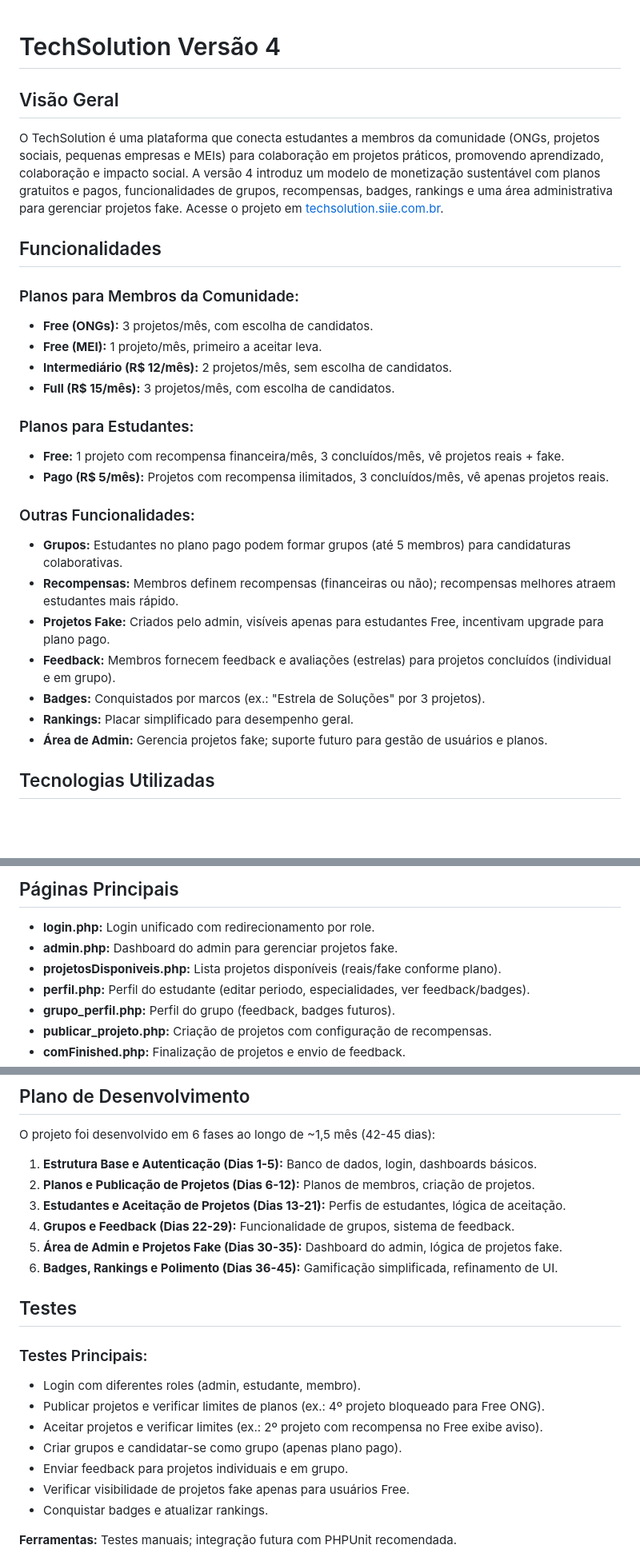
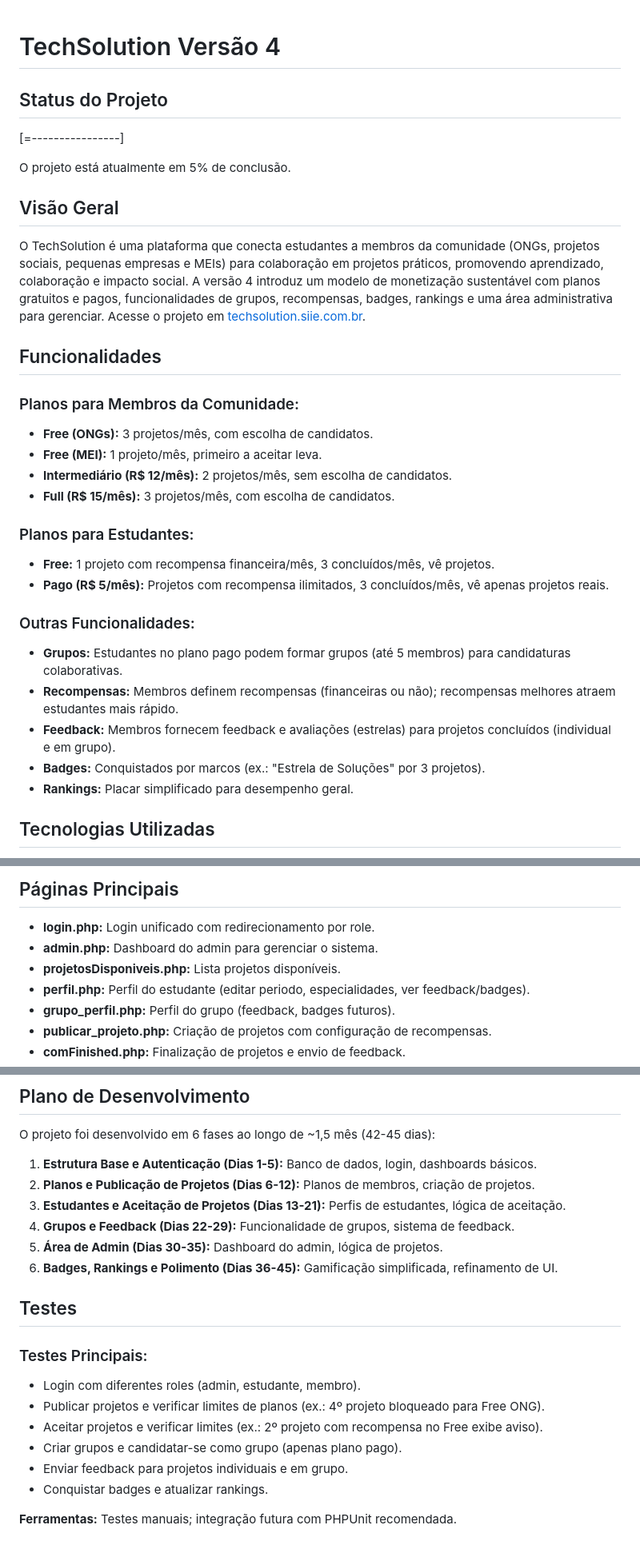
Before and after one commit to edufariasiie/techsolution, a Markdown page: README.md, 3 parts joined by grey strips. Shown: that part at 80% size. GitHub-like rendering; blank space fills up the shorter version.

Commit message:
Atualiza o README.md

```diff
--- a/README.md
+++ b/README.md
@@ -1,8 +1,14 @@
 # TechSolution Versão 4
+
+## Status do Projeto
+
+[=----------------]
+
+O projeto está atualmente em 5% de conclusão.
 
 ## Visão Geral
 
-O TechSolution é uma plataforma que conecta estudantes a membros da comunidade (ONGs, projetos sociais, pequenas empresas e MEIs) para colaboração em projetos práticos, promovendo aprendizado, colaboração e impacto social. A versão 4 introduz um modelo de monetização sustentável com planos gratuitos e pagos, funcionalidades de grupos, recompensas, badges, rankings e uma área administrativa para gerenciar projetos fake. Acesse o projeto em [techsolution.siie.com.br](http://techsolution.siie.com.br).
+O TechSolution é uma plataforma que conecta estudantes a membros da comunidade (ONGs, projetos sociais, pequenas empresas e MEIs) para colaboração em projetos práticos, promovendo aprendizado, colaboração e impacto social. A versão 4 introduz um modelo de monetização sustentável com planos gratuitos e pagos, funcionalidades de grupos, recompensas, badges, rankings e uma área administrativa para gerenciar. Acesse o projeto em [techsolution.siie.com.br](http://techsolution.siie.com.br).
 
 ## Funcionalidades
 
@@ -13,17 +19,15 @@ O TechSolution é uma plataforma que conecta estudantes a membros da comunidade
 - **Full (R$ 15/mês):** 3 projetos/mês, com escolha de candidatos.
 
 ### Planos para Estudantes:
-- **Free:** 1 projeto com recompensa financeira/mês, 3 concluídos/mês, vê projetos reais + fake.
+- **Free:** 1 projeto com recompensa financeira/mês, 3 concluídos/mês, vê projetos.
 - **Pago (R$ 5/mês):** Projetos com recompensa ilimitados, 3 concluídos/mês, vê apenas projetos reais.
 
 ### Outras Funcionalidades:
 - **Grupos:** Estudantes no plano pago podem formar grupos (até 5 membros) para candidaturas colaborativas.
 - **Recompensas:** Membros definem recompensas (financeiras ou não); recompensas melhores atraem estudantes mais rápido.
-- **Projetos Fake:** Criados pelo admin, visíveis apenas para estudantes Free, incentivam upgrade para plano pago.
 - **Feedback:** Membros fornecem feedback e avaliações (estrelas) para projetos concluídos (individual e em grupo).
 - **Badges:** Conquistados por marcos (ex.: "Estrela de Soluções" por 3 projetos).
 - **Rankings:** Placar simplificado para desempenho geral.
-- **Área de Admin:** Gerencia projetos fake; suporte futuro para gestão de usuários e planos.
 
 ## Tecnologias Utilizadas
 
@@ -84,8 +88,8 @@ O TechSolution é uma plataforma que conecta estudantes a membros da comunidade
 ## Páginas Principais
 
 - **login.php:** Login unificado com redirecionamento por role.
-- **admin.php:** Dashboard do admin para gerenciar projetos fake.
-- **projetosDisponiveis.php:** Lista projetos disponíveis (reais/fake conforme plano).
+- **admin.php:** Dashboard do admin para gerenciar o sistema.
+- **projetosDisponiveis.php:** Lista projetos disponíveis.
 - **perfil.php:** Perfil do estudante (editar periodo, especialidades, ver feedback/badges).
 - **grupo_perfil.php:** Perfil do grupo (feedback, badges futuros).
 - **publicar_projeto.php:** Criação de projetos com configuração de recompensas.
@@ -100,7 +104,7 @@ O projeto foi desenvolvido em 6 fases ao longo de ~1,5 mês (42-45 dias):
 2. **Planos e Publicação de Projetos (Dias 6-12):** Planos de membros, criação de projetos.
 3. **Estudantes e Aceitação de Projetos (Dias 13-21):** Perfis de estudantes, lógica de aceitação.
 4. **Grupos e Feedback (Dias 22-29):** Funcionalidade de grupos, sistema de feedback.
-5. **Área de Admin e Projetos Fake (Dias 30-35):** Dashboard do admin, lógica de projetos fake.
+5. **Área de Admin (Dias 30-35):** Dashboard do admin, lógica de projetos.
 6. **Badges, Rankings e Polimento (Dias 36-45):** Gamificação simplificada, refinamento de UI.
 
 ## Testes
@@ -111,7 +115,6 @@ O projeto foi desenvolvido em 6 fases ao longo de ~1,5 mês (42-45 dias):
 - Aceitar projetos e verificar limites (ex.: 2º projeto com recompensa no Free exibe aviso).
 - Criar grupos e candidatar-se como grupo (apenas plano pago).
 - Enviar feedback para projetos individuais e em grupo.
-- Verificar visibilidade de projetos fake apenas para usuários Free.
 - Conquistar badges e atualizar rankings.
 
 **Ferramentas:** Testes manuais; integração futura com PHPUnit recomendada.
```
Also changed, not shown: other parts of README.md (+1 -1 lines).
